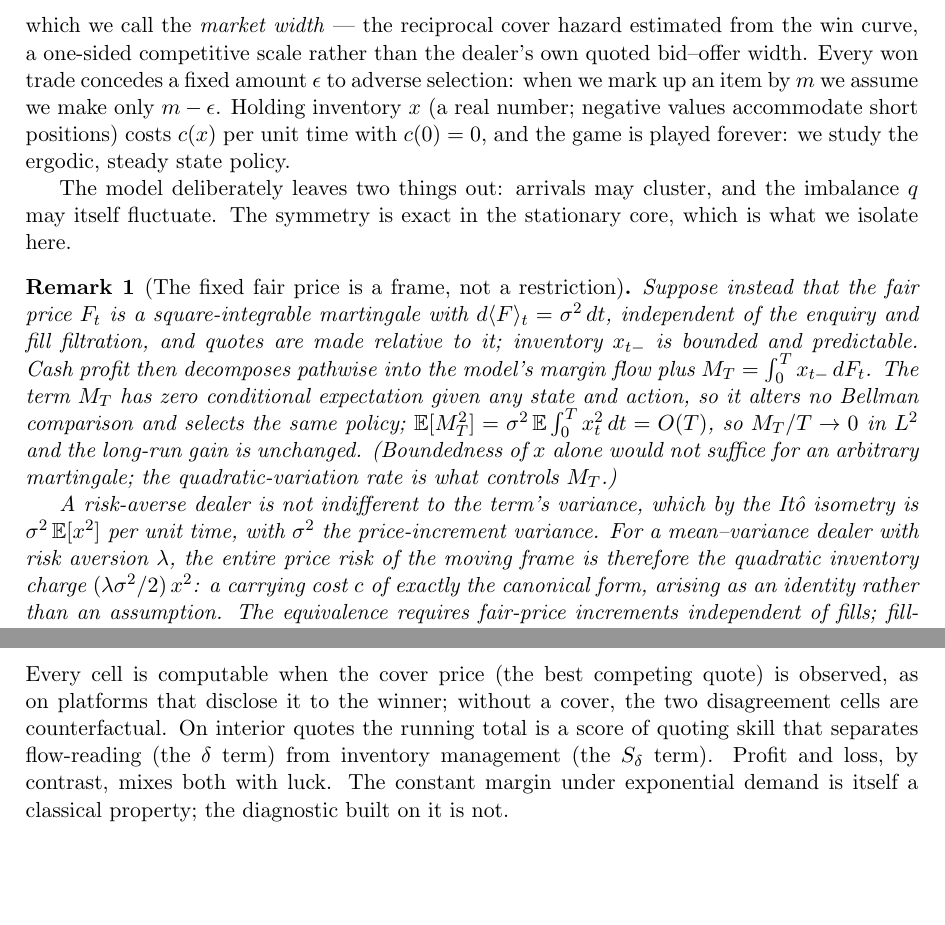
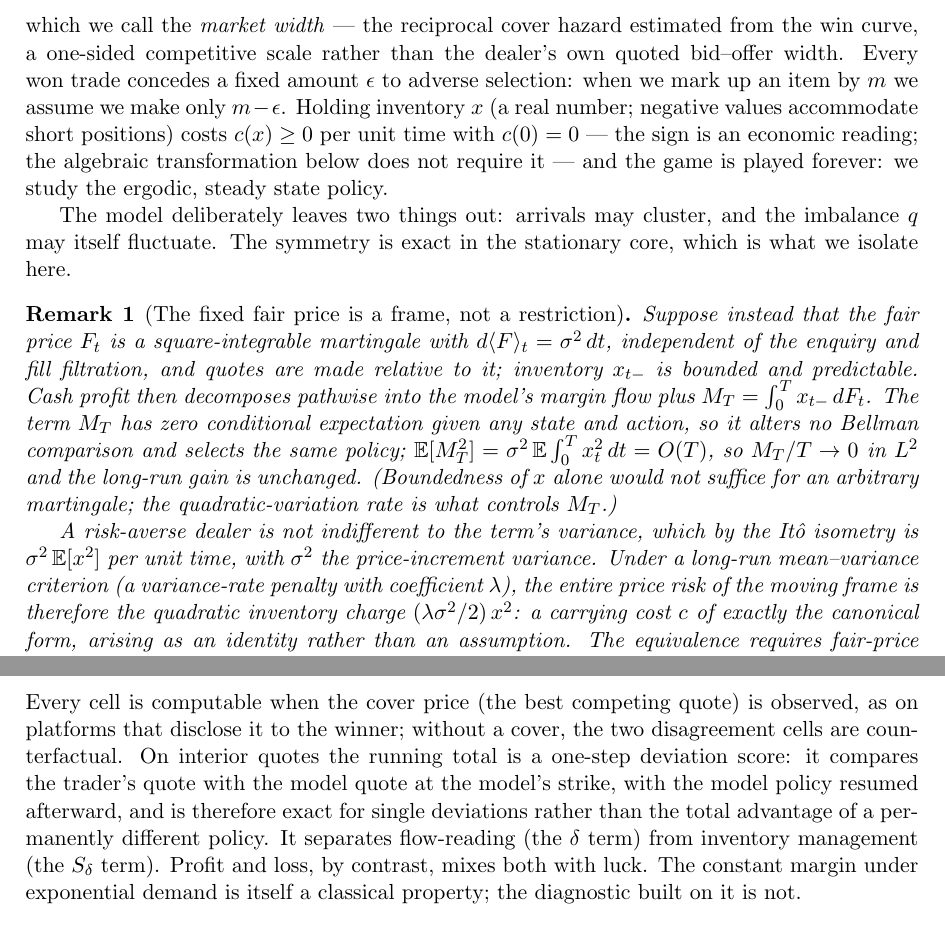
Before and after one commit to microprediction/inventory, a LaTeX paper (papers/skew_width_imbalance/skew_width_imbalance.tex): two parts of pages 4 and 12 of 13, joined at a grey line, cut so that both start at the same text, the shorter picture padded with empty space. Compiled offline with pdfLaTeX.

Commit message:
Round-11: scoring scope, cost sign, accuracy range, criterion naming
The new review round overlaps rounds 9-10 almost entirely (eleven of its
items verified already present); the genuinely new items are applied.
The scoring table is stated as a one-step deviation score -- exact for a
single deviation with the model policy resumed, not the total advantage
of a permanently different policy. The carrying cost carries its sign
c >= 0 explicitly as an economic reading the algebra does not need. The
width-formula accuracy reads one to two percent in the tested
configurations. The moving-price risk statement names its criterion, a
long-run variance-rate penalty, instead of an unspecified mean-variance
dealer. The README marks the local-exponentiality script as an
illustration rather than a certificate and the derivative-free search as
corroborative, with Howard supplying the optimality proof.

Co-Authored-By: Claude Fable 5 <noreply@anthropic.com>

```diff
--- a/papers/skew_width_imbalance/skew_width_imbalance.tex
+++ b/papers/skew_width_imbalance/skew_width_imbalance.tex
@@ -60,14 +60,14 @@ Trade opportunities arrive as a Poisson process with mean inter-arrival time $\t
 \[
 w = 1/h ,
 \]
-which we call the \emph{market width} --- the reciprocal cover hazard estimated from the win curve, a one-sided competitive scale rather than the dealer's own quoted bid--offer width. Every won trade concedes a fixed amount $\epsilon$ to adverse selection: when we mark up an item by $m$ we assume we make only $m - \epsilon$. Holding inventory $x$ (a real number; negative values accommodate short positions) costs $c(x)$ per unit time with $c(0) = 0$, and the game is played forever: we study the ergodic, steady state policy.
+which we call the \emph{market width} --- the reciprocal cover hazard estimated from the win curve, a one-sided competitive scale rather than the dealer's own quoted bid--offer width. Every won trade concedes a fixed amount $\epsilon$ to adverse selection: when we mark up an item by $m$ we assume we make only $m - \epsilon$. Holding inventory $x$ (a real number; negative values accommodate short positions) costs $c(x) \ge 0$ per unit time with $c(0) = 0$ --- the sign is an economic reading; the algebraic transformation below does not require it --- and the game is played forever: we study the ergodic, steady state policy.
 
 The model deliberately leaves two things out: arrivals may cluster, and the imbalance $q$ may itself fluctuate. The symmetry is exact in the stationary core, which is what we isolate here.
 
 \begin{remark}[The fixed fair price is a frame, not a restriction]\label{rem:frame}
 Suppose instead that the fair price $F_t$ is a square-integrable martingale with $d\langle F\rangle_t = \sigma^2\,dt$, independent of the enquiry and fill filtration, and quotes are made relative to it; inventory $x_{t-}$ is bounded and predictable. Cash profit then decomposes pathwise into the model's margin flow plus $M_T = \int_0^T x_{t-}\,dF_t$. The term $M_T$ has zero conditional expectation given any state and action, so it alters no Bellman comparison and selects the same policy; $\mathbb{E}[M_T^2] = \sigma^2\,\mathbb{E}\int_0^T x_t^2\,dt = O(T)$, so $M_T/T \to 0$ in $L^2$ and the long-run gain is unchanged. (Boundedness of $x$ alone would not suffice for an arbitrary martingale; the quadratic-variation rate is what controls $M_T$.)
 
-A risk-averse dealer is not indifferent to the term's variance, which by the It\^o isometry is $\sigma^{2}\,\mathbb{E}[x^{2}]$ per unit time, with $\sigma^{2}$ the price-increment variance. For a mean--variance dealer with risk aversion $\lambda$, the entire price risk of the moving frame is therefore the quadratic inventory charge $(\lambda\sigma^{2}/2)\,x^{2}$: a carrying cost $c$ of exactly the canonical form, arising as an identity rather than an assumption. The equivalence requires fair-price increments independent of fills; fill-correlated price moves and state-dependent adverse selection are outside the present model, and $\epsilon$ represents only the fixed reduced-form concession assumed here. The accompanying \texttt{verify\_moving\_price.py} checks the decomposition, the vanishing rate, the gain invariance for optimal and suboptimal policies, and the isometry.
+A risk-averse dealer is not indifferent to the term's variance, which by the It\^o isometry is $\sigma^{2}\,\mathbb{E}[x^{2}]$ per unit time, with $\sigma^{2}$ the price-increment variance. Under a long-run mean--variance criterion (a variance-rate penalty with coefficient $\lambda$), the entire price risk of the moving frame is therefore the quadratic inventory charge $(\lambda\sigma^{2}/2)\,x^{2}$: a carrying cost $c$ of exactly the canonical form, arising as an identity rather than an assumption. The equivalence requires fair-price increments independent of fills; fill-correlated price moves and state-dependent adverse selection are outside the present model, and $\epsilon$ represents only the fixed reduced-form concession assumed here. The accompanying \texttt{verify\_moving\_price.py} checks the decomposition, the vanishing rate, the gain invariance for optimal and suboptimal policies, and the isometry.
 \end{remark}
 
 \subsection{Indifference liquidation markup}\label{sec:nu}
@@ -314,7 +314,7 @@ trader misses & $-\,s\,w$ & $0$ \\
 \end{tabular}
 \end{center}
 
-\noindent Every cell is computable when the cover price (the best competing quote) is observed, as on platforms that disclose it to the winner; without a cover, the two disagreement cells are counterfactual. On interior quotes the running total is a score of quoting skill that separates flow-reading (the $\delta$ term) from inventory management (the $S_\delta$ term). Profit and loss, by contrast, mixes both with luck. The constant margin under exponential demand is itself a classical property; the diagnostic built on it is not.
+\noindent Every cell is computable when the cover price (the best competing quote) is observed, as on platforms that disclose it to the winner; without a cover, the two disagreement cells are counterfactual. On interior quotes the running total is a one-step deviation score: it compares the trader's quote with the model quote at the model's strike, with the model policy resumed afterward, and is therefore exact for single deviations rather than the total advantage of a permanently different policy. It separates flow-reading (the $\delta$ term) from inventory management (the $S_\delta$ term). Profit and loss, by contrast, mixes both with luck. The constant margin under exponential demand is itself a classical property; the diagnostic built on it is not.
 
 \begin{thebibliography}{19}
 \bibitem{garman1976} Garman, M.~B. (1976). Market microstructure. \emph{Journal of Financial Economics} 3(3), 257--275.
```
Also changed, not shown: papers/skew_width_imbalance/README_certificates.md, papers/skew_width_imbalance/skew_width_imbalance.tex (2 more changed lines).
